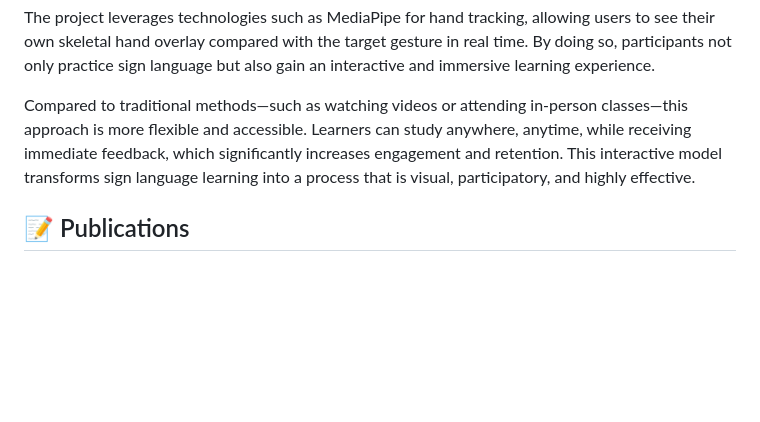
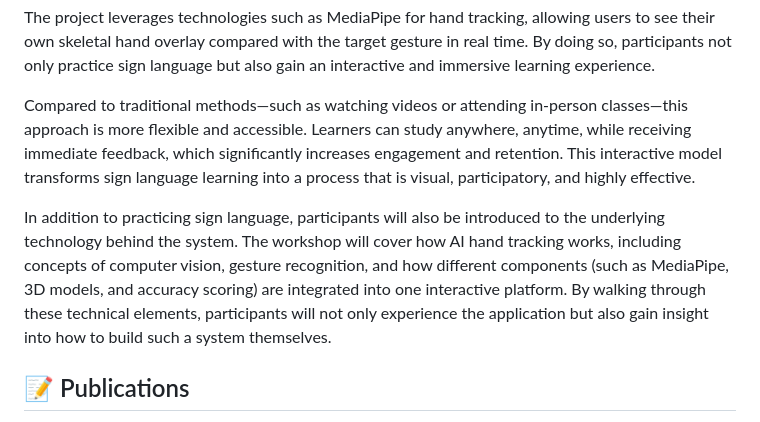
Before and after one commit to TAP-GGC/GestureControl, a Markdown page: README.md, the part around the change. GitHub-like rendering; blank space fills up the shorter version.

Commit message:
更新 README.md

```diff
--- a/README.md
+++ b/README.md
@@ -69,6 +69,8 @@ The project leverages technologies such as MediaPipe for hand tracking, allowing
 
 Compared to traditional methods—such as watching videos or attending in-person classes—this approach is more flexible and accessible. Learners can study anywhere, anytime, while receiving immediate feedback, which significantly increases engagement and retention. This interactive model transforms sign language learning into a process that is visual, participatory, and highly effective.
 <!--keren 8.29.2025-->
+In addition to practicing sign language, participants will also be introduced to the underlying technology behind the system. The workshop will cover how AI hand tracking works, including concepts of computer vision, gesture recognition, and how different components (such as MediaPipe, 3D models, and accuracy scoring) are integrated into one interactive platform. By walking through these technical elements, participants will not only experience the application but also gain insight into how to build such a system themselves.
+<!--keren 8.30.2025-->
 ## :memo: Publications
 <!-- team members, then professors/advisors. "Name of Publication", event, month and day, year, Georgia Gwinnett College. -->
 1. Team Member, Team Member, Team Member, John Doe, Jane Doe. "A Real Fake Workshop", Fake Event, April 1, 2024, Georgia Gwinnett College.
```
